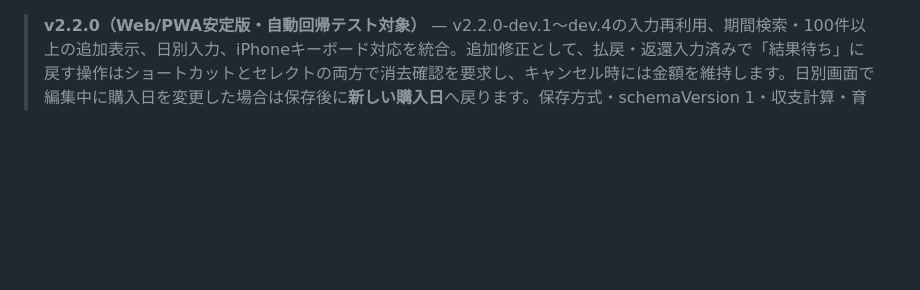
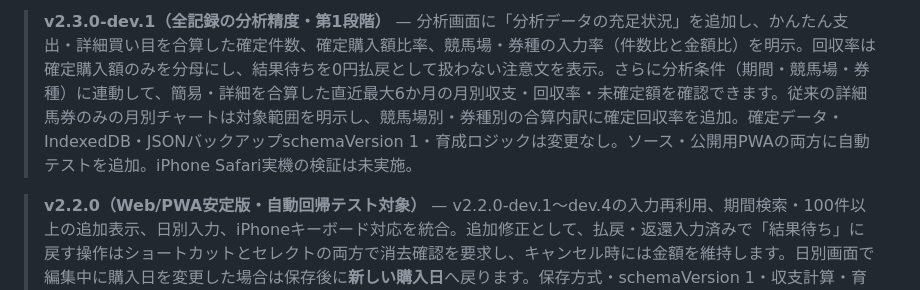
Before and after one commit to reyanyan0126/umalog, a Markdown page: README.md, the part around the change. Rendered like a GitHub page; blank space fills up the shorter version.

Commit message:
docs: explain v2.3.0 dev1 analytics coverage, monthly scopes and settlement rules

```diff
--- a/README.md
+++ b/README.md
@@ -1,3 +1,5 @@
+> **v2.3.0-dev.1（全記録の分析精度・第1段階）** — 分析画面に「分析データの充足状況」を追加し、かんたん支出・詳細買い目を合算した確定件数、確定購入額比率、競馬場・券種の入力率（件数比と金額比）を明示。回収率は確定購入額のみを分母にし、結果待ちを0円払戻として扱わない注意文を表示。さらに分析条件（期間・競馬場・券種）に連動して、簡易・詳細を合算した直近最大6か月の月別収支・回収率・未確定額を確認できます。従来の詳細馬券のみの月別チャートは対象範囲を明示し、競馬場別・券種別の合算内訳に確定回収率を追加。確定データ・IndexedDB・JSONバックアップschemaVersion 1・育成ロジックは変更なし。ソース・公開用PWAの両方に自動テストを追加。iPhone Safari実機の検証は未実施。
+
 > **v2.2.0（Web/PWA安定版・自動回帰テスト対象）** — v2.2.0-dev.1〜dev.4の入力再利用、期間検索・100件以上の追加表示、日別入力、iPhoneキーボード対応を統合。追加修正として、払戻・返還入力済みで「結果待ち」に戻す操作はショートカットとセレクトの両方で消去確認を要求し、キャンセル時には金額を維持します。日別画面で編集中に購入日を変更した場合は保存後に**新しい購入日**へ戻ります。保存方式・schemaVersion 1・収支計算・育成の変更なし。公開前の自動ブラウザ検証とGitHub Pages検証に加え、[RELEASE_CHECKLIST.md](RELEASE_CHECKLIST.md) に実機チェック手順を明記。**iPhone Safari実機での受け入れは未実施であり、Web/PWAの自動テスト合格と実機確認は区別します。**
 
 > **v2.2.0-dev.4（iPhoneキーボード操作・第4段階）** — VisualViewportの縮小とテキスト入力へのフォーカスを検出し、幅720px以下でキーボード表示中のみ固定の下部ナビゲーションを隠します。入力欄が可視領域に隠れる場合は位置を調整し、キーボードを閉じるとナビを復帰。日付ピッカーや小さな画面高の変化では誤発動せず、履歴検索で検索ボタンを表示し、iOSのズームを避ける16px以上のフォーム文字と44px以上の戻るタップ領域を維持します。収支・育成・保存・バックアップ形式に変更なし。実機Safariでのキーボード動作は未確認であり、ブラウザ自動テストはVisualViewportの縮小を模擬したものです。
```
